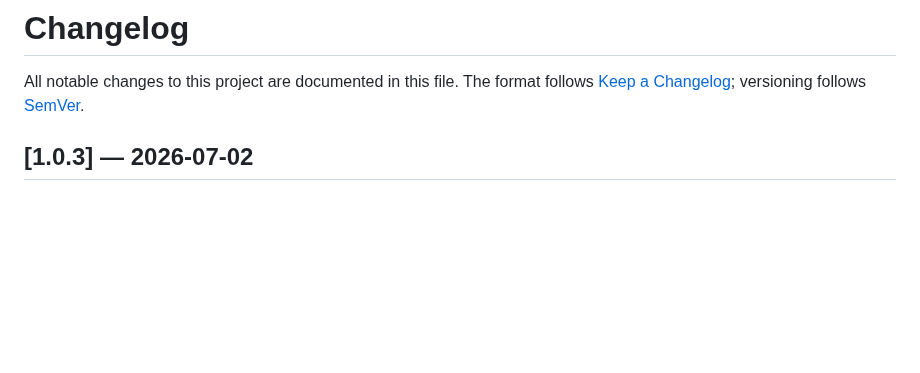
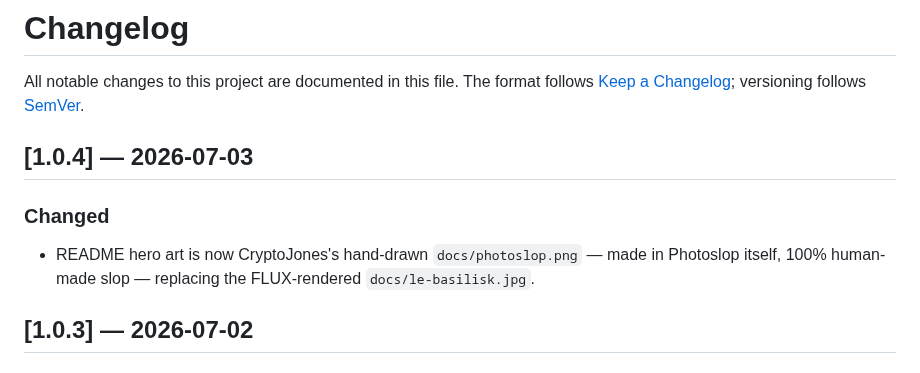
Before and after one commit to CryptoJones/Photoslop, a Markdown page: CHANGELOG.md, the part around the change. GitHub-like rendering; blank space fills up the shorter version.

```diff
--- a/CHANGELOG.md
+++ b/CHANGELOG.md
@@ -3,6 +3,13 @@
 All notable changes to this project are documented in this file. The format
 follows [Keep a Changelog](https://keepachangelog.com/en/1.1.0/); versioning
 follows [SemVer](https://semver.org).
+
+## [1.0.4] — 2026-07-03
+
+### Changed
+- README hero art is now CryptoJones's hand-drawn `docs/photoslop.png` —
+  made in Photoslop itself, 100% human-made slop — replacing the
+  FLUX-rendered `docs/le-basilisk.jpg`.
 
 ## [1.0.3] — 2026-07-02
 
```
Also changed, not shown: README.md (+4 -4 lines), docs/le-basilisk.jpg (deleted), docs/photoslop.png (added), 3 other files.
